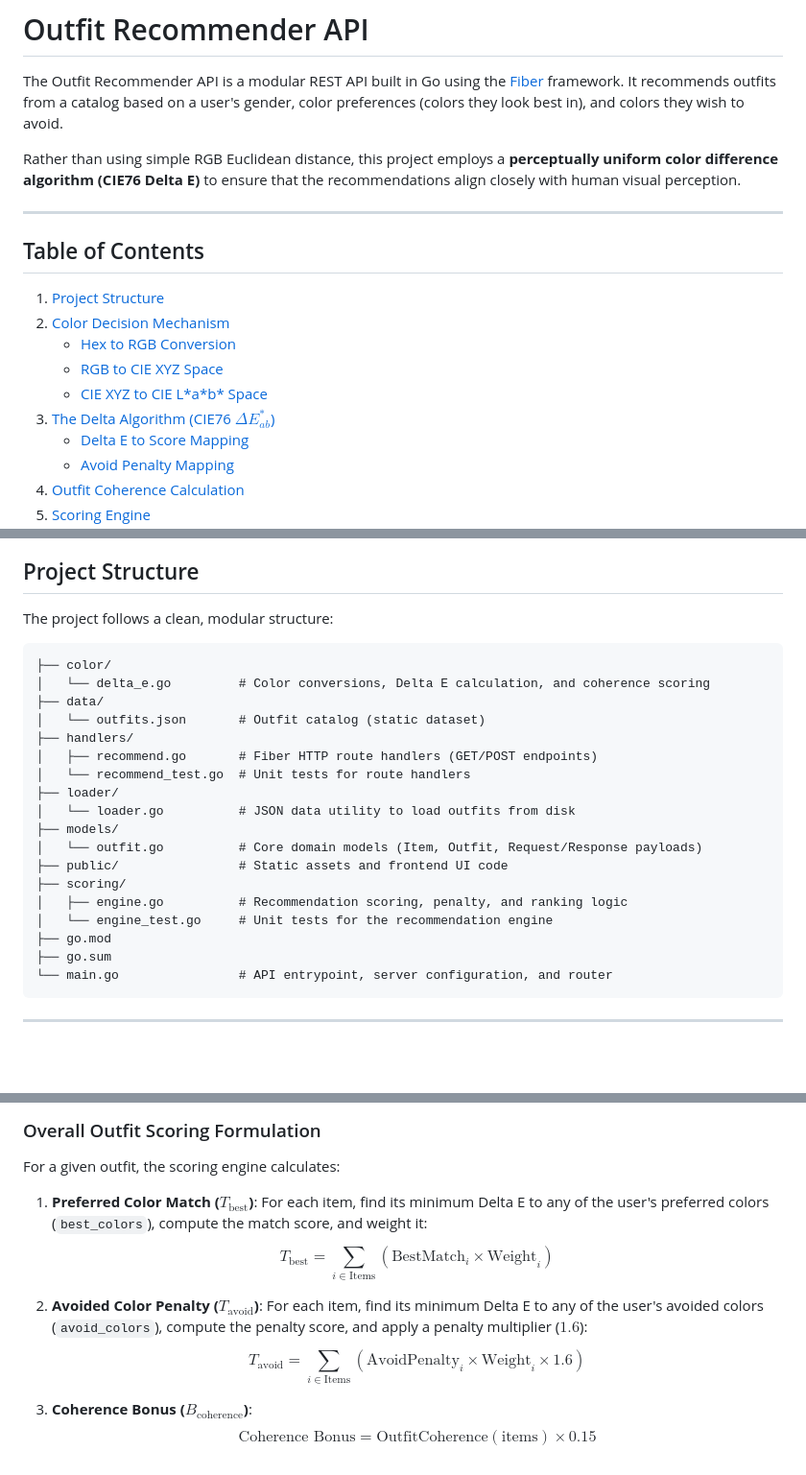
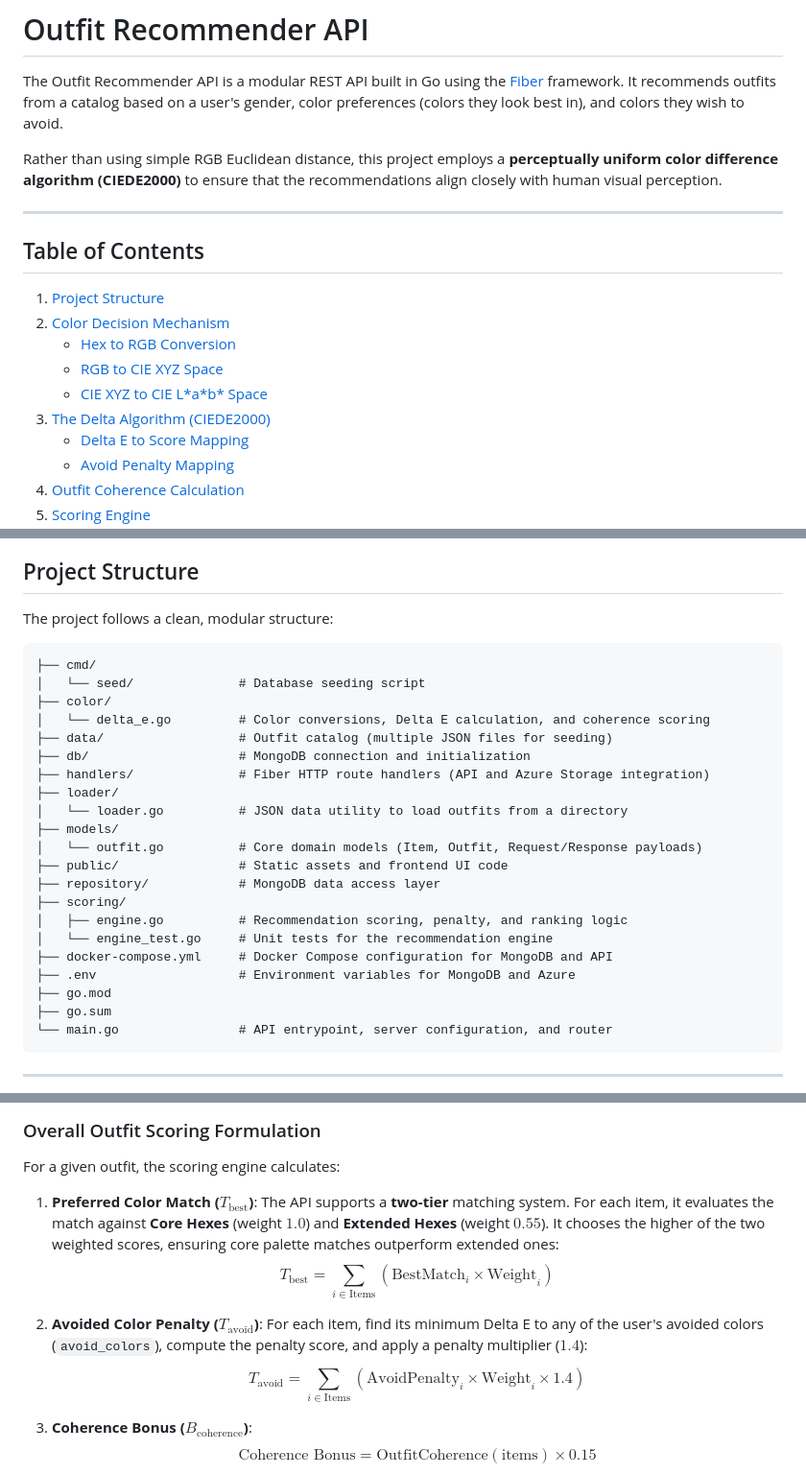
Before and after one commit to mproyyan/cl-backend, a Markdown page: README.md, 3 parts joined by grey strips. Shown at 96% size. Drawn GitHub-style; blank space fills up the shorter version.

````diff
--- a/README.md
+++ b/README.md
@@ -2,7 +2,7 @@
 
 The Outfit Recommender API is a modular REST API built in Go using the [Fiber](https://gofiber.io/) framework. It recommends outfits from a catalog based on a user's gender, color preferences (colors they look best in), and colors they wish to avoid.
 
-Rather than using simple RGB Euclidean distance, this project employs a **perceptually uniform color difference algorithm (CIE76 Delta E)** to ensure that the recommendations align closely with human visual perception.
+Rather than using simple RGB Euclidean distance, this project employs a **perceptually uniform color difference algorithm (CIEDE2000)** to ensure that the recommendations align closely with human visual perception.
 
 ---
 
@@ -12,7 +12,7 @@ Rather than using simple RGB Euclidean distance, this project employs a **percep
    - [Hex to RGB Conversion](#1-hex-to-rgb-conversion)
    - [RGB to CIE XYZ Space](#2-rgb-to-cie-xyz-space)
    - [CIE XYZ to CIE L\*a\*b\* Space](#3-cie-xyz-to-cie-la*b*-space)
-3. [The Delta Algorithm (CIE76 $\Delta E^*_{ab}$)](#the-delta-algorithm-cie76-delta-e_ab)
+3. [The Delta Algorithm (CIEDE2000)](#the-delta-algorithm-ciede2000)
    - [Delta E to Score Mapping](#delta-e-to-score-mapping)
    - [Avoid Penalty Mapping](#avoid-penalty-mapping)
 4. [Outfit Coherence Calculation](#outfit-coherence-calculation)
@@ -33,21 +33,24 @@ Rather than using simple RGB Euclidean distance, this project employs a **percep
 The project follows a clean, modular structure:
 
 ```
+├── cmd/
+│   └── seed/              # Database seeding script
 ├── color/
 │   └── delta_e.go         # Color conversions, Delta E calculation, and coherence scoring
-├── data/
-│   └── outfits.json       # Outfit catalog (static dataset)
-├── handlers/
-│   ├── recommend.go       # Fiber HTTP route handlers (GET/POST endpoints)
-│   └── recommend_test.go  # Unit tests for route handlers
+├── data/                  # Outfit catalog (multiple JSON files for seeding)
+├── db/                    # MongoDB connection and initialization
+├── handlers/              # Fiber HTTP route handlers (API and Azure Storage integration)
 ├── loader/
-│   └── loader.go          # JSON data utility to load outfits from disk
+│   └── loader.go          # JSON data utility to load outfits from a directory
 ├── models/
 │   └── outfit.go          # Core domain models (Item, Outfit, Request/Response payloads)
 ├── public/                # Static assets and frontend UI code
+├── repository/            # MongoDB data access layer
 ├── scoring/
 │   ├── engine.go          # Recommendation scoring, penalty, and ranking logic
 │   └── engine_test.go     # Unit tests for the recommendation engine
+├── docker-compose.yml     # Docker Compose configuration for MongoDB and API
+├── .env                   # Environment variables for MongoDB and Azure
 ├── go.mod
 ├── go.sum
 └── main.go                # API entrypoint, server configuration, and router
@@ -163,12 +154,12 @@ Not all items in an outfit contribute equally to its overall appearance. The sco
 For a given outfit, the scoring engine calculates:
 
 1. **Preferred Color Match ($T_{\text{best}}$)**:
-   For each item, find its minimum Delta E to any of the user's preferred colors (`best_colors`), compute the match score, and weight it:
+   The API supports a **two-tier** matching system. For each item, it evaluates the match against **Core Hexes** (weight $1.0$) and **Extended Hexes** (weight $0.55$). It chooses the higher of the two weighted scores, ensuring core palette matches outperform extended ones:
    $$T_{\text{best}} = \sum_{i \in \text{Items}} (\text{BestMatch}_i \times \text{Weight}_i)$$
 
 2. **Avoided Color Penalty ($T_{\text{avoid}}$)**:
-   For each item, find its minimum Delta E to any of the user's avoided colors (`avoid_colors`), compute the penalty score, and apply a penalty multiplier ($1.6$):
-   $$T_{\text{avoid}} = \sum_{i \in \text{Items}} (\text{AvoidPenalty}_i \times \text{Weight}_i \times 1.6)$$
+   For each item, find its minimum Delta E to any of the user's avoided colors (`avoid_colors`), compute the penalty score, and apply a penalty multiplier ($1.4$):
+   $$T_{\text{avoid}} = \sum_{i \in \text{Items}} (\text{AvoidPenalty}_i \times \text{Weight}_i \times 1.4)$$
 
 3. **Coherence Bonus ($B_{\text{coherence}}$)**:
    $$\text{Coherence Bonus} = \text{OutfitCoherence}(\text{items}) \times 0.15$$
````
Also changed, not shown: other parts of README.md (+56 -47 lines).
